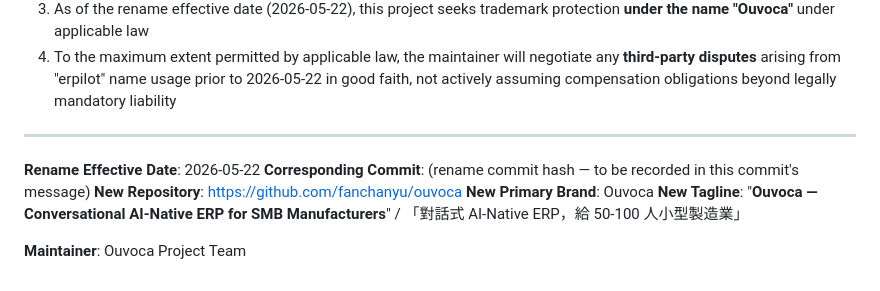
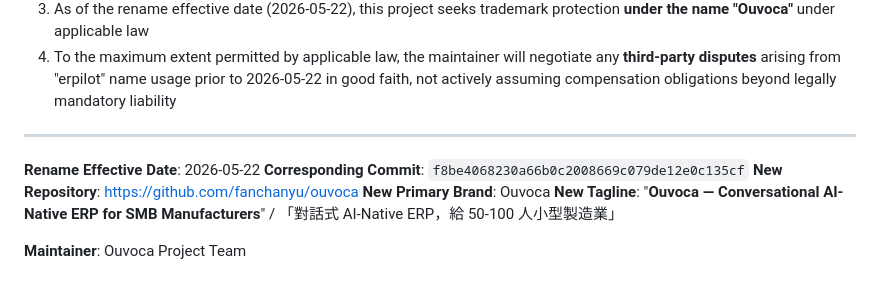
Before and after one commit to fanchanyu/ouvoca, a Markdown page: docs/RENAME_NOTICE_EN.md, the part around the change. Rendered like a GitHub page.

```diff
--- a/docs/RENAME_NOTICE_EN.md
+++ b/docs/RENAME_NOTICE_EN.md
@@ -134,7 +134,7 @@ If this notice is the first you've heard of this project — being "**ERPilot LL
 ---
 
 **Rename Effective Date**: 2026-05-22
-**Corresponding Commit**: (rename commit hash — to be recorded in this commit's message)
+**Corresponding Commit**: `f8be4068230a66b0c2008669c079de12e0c135cf`
 **New Repository**: https://github.com/fanchanyu/ouvoca
 **New Primary Brand**: Ouvoca
 **New Tagline**: "**Ouvoca — Conversational AI-Native ERP for SMB Manufacturers**" / 「對話式 AI-Native ERP，給 50-100 人小型製造業」
```
Also changed, not shown: docs/RENAME_NOTICE_ZH.md (+1 -1 lines).
